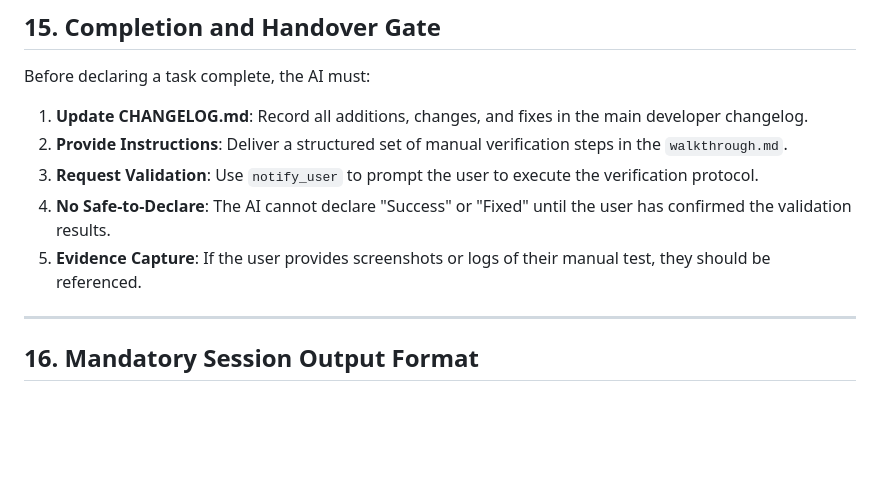
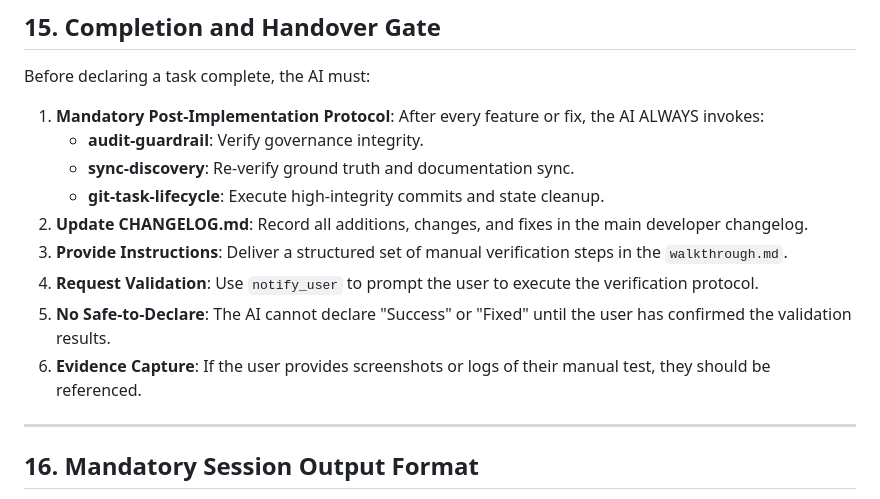
Before and after one commit to iamrgalisanao/juanclinic, a Markdown page: Operational_protocol.md, the part around the change. Rendered like a GitHub page; blank space fills up the shorter version.

Commit message:
Governance: Mandate post-implementation protocol in Operational Protocol
- Updated Section 15 (Completion Gate) to require audit-guardrail, sync-discovery, and git-task-lifecycle for all features/fixes.

```diff
--- a/Operational_protocol.md
+++ b/Operational_protocol.md
@@ -371,11 +371,15 @@ Hotfix work must still include:
 ## 15. Completion and Handover Gate
 
 Before declaring a task complete, the AI must:
-1. **Update CHANGELOG.md**: Record all additions, changes, and fixes in the main developer changelog.
-2. **Provide Instructions**: Deliver a structured set of manual verification steps in the `walkthrough.md`.
-3. **Request Validation**: Use `notify_user` to prompt the user to execute the verification protocol.
-4. **No Safe-to-Declare**: The AI cannot declare "Success" or "Fixed" until the user has confirmed the validation results.
-5. **Evidence Capture**: If the user provides screenshots or logs of their manual test, they should be referenced.
+1. **Mandatory Post-Implementation Protocol**: After every feature or fix, the AI ALWAYS invokes:
+    - **audit-guardrail**: Verify governance integrity.
+    - **sync-discovery**: Re-verify ground truth and documentation sync.
+    - **git-task-lifecycle**: Execute high-integrity commits and state cleanup.
+2. **Update CHANGELOG.md**: Record all additions, changes, and fixes in the main developer changelog.
+3. **Provide Instructions**: Deliver a structured set of manual verification steps in the `walkthrough.md`.
+4. **Request Validation**: Use `notify_user` to prompt the user to execute the verification protocol.
+5. **No Safe-to-Declare**: The AI cannot declare "Success" or "Fixed" until the user has confirmed the validation results.
+6. **Evidence Capture**: If the user provides screenshots or logs of their manual test, they should be referenced.
 
 ---
 
```
